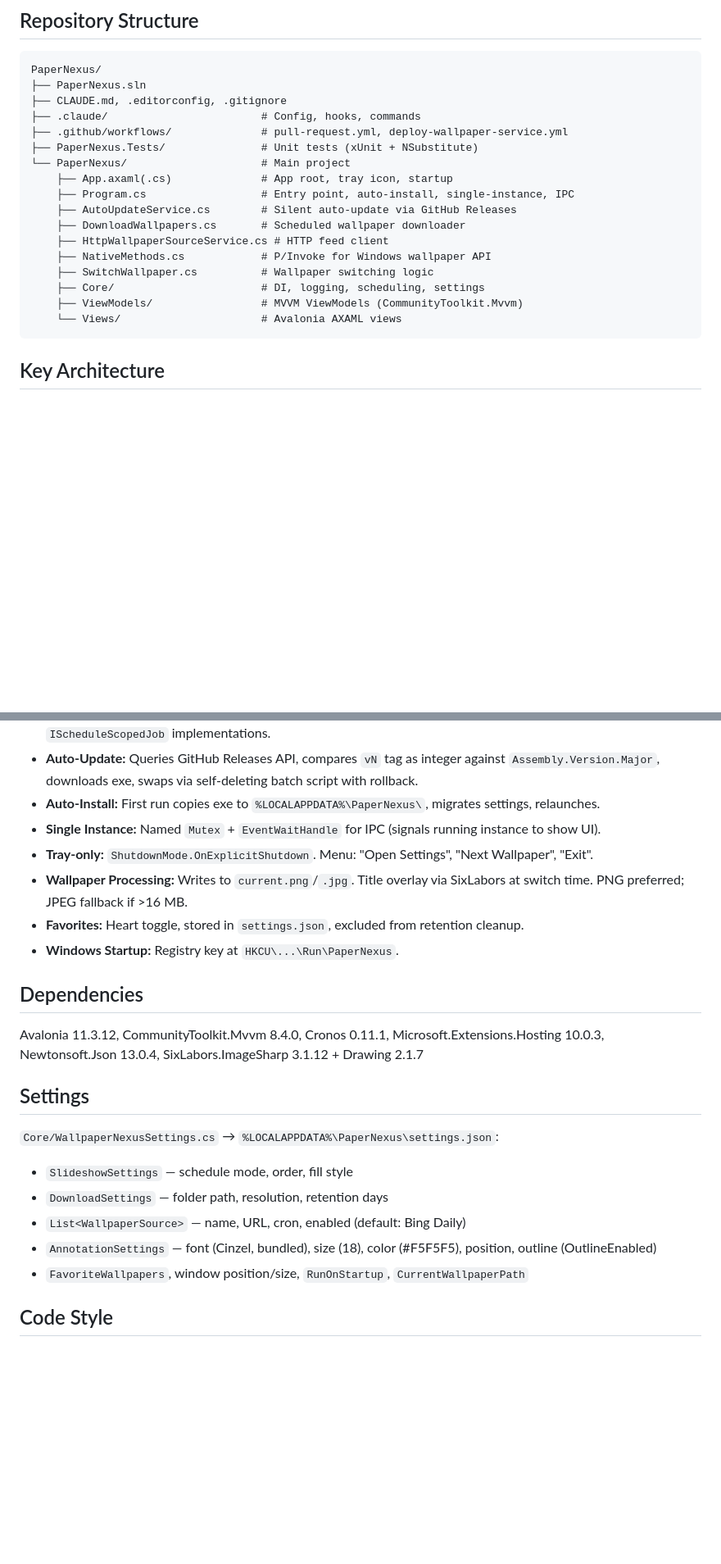
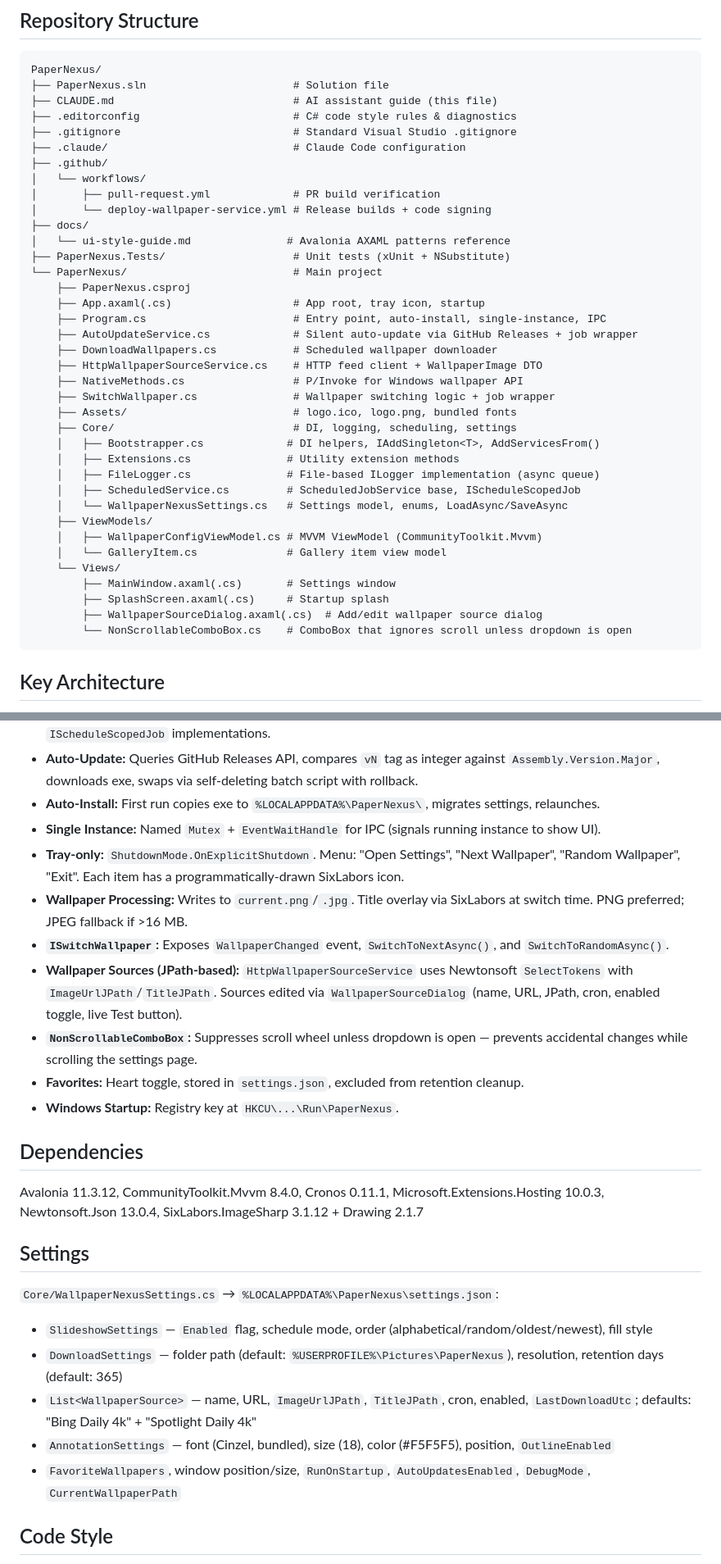
Before and after one commit to 0Keith/PaperNexus, a Markdown page: CLAUDE.md, 2 parts joined by grey strips. Shown at 82% size. Rendered like a GitHub page; blank space fills up the shorter version.

Commit message:
feat: UI improvements, gallery, settings polish, and docs update (#94)
* feat: UI improvements, gallery, and settings polish

- Add dynamic descriptions beneath all comboboxes (fill style, resolution,
  slideshow order, annotation position) bound to selected option
- Collapse slideshow and annotation sub-settings when their group is disabled
- Collapse favorites weight panel when Prioritize Favorites is unchecked
- Move favorite/delete buttons into preview panel overlay
- Move set-as-current button into each favorites row
- Add descriptions to all settings checkboxes and controls
- Fix RetentionDays nullable cast exception when field is cleared
- Add GalleryItem view model for wallpaper gallery
- Remove EM dashes from all user-visible description text
- Add ui-style-guide.md with documented AXAML patterns
- Update CLAUDE.md with action button and comment batch guidelines
- Remove unused .claude hook/settings files

Co-Authored-By: Claude Sonnet 4.6 <noreply@anthropic.com>

* docs: update CLAUDE.md to reflect actual codebase

- Add WallpaperSourceDialog and NonScrollableComboBox to repo structure
- Correct tray menu items (add Random Wallpaper, note SixLabors icons)
- Expand Settings section with AutoUpdatesEnabled, DebugMode, Slideshow.Enabled,
  WallpaperSource JPath fields, and two default sources
- Document ISwitchWallpaper interface (WallpaperChanged event, SwitchToRandomAsync)
- Document JPath-based feed parsing and WallpaperSourceDialog behavior
- Document NonScrollableComboBox scroll-suppression pattern
- Add feature branch workflow guideline

Co-Authored-By: Claude Sonnet 4.6 <noreply@anthropic.com>

---------

Co-authored-by: Claude Sonnet 4.6 <noreply@anthropic.com>

````diff
--- a/CLAUDE.md
+++ b/CLAUDE.md
@@ -21,22 +21,42 @@ After launching, monitor the background task output for runtime errors. Watch fo
 
 ```
 PaperNexus/
-├── PaperNexus.sln
-├── CLAUDE.md, .editorconfig, .gitignore
-├── .claude/                        # Config, hooks, commands
-├── .github/workflows/              # pull-request.yml, deploy-wallpaper-service.yml
-├── PaperNexus.Tests/               # Unit tests (xUnit + NSubstitute)
-└── PaperNexus/                     # Main project
-    ├── App.axaml(.cs)              # App root, tray icon, startup
-    ├── Program.cs                  # Entry point, auto-install, single-instance, IPC
-    ├── AutoUpdateService.cs        # Silent auto-update via GitHub Releases
-    ├── DownloadWallpapers.cs       # Scheduled wallpaper downloader
-    ├── HttpWallpaperSourceService.cs # HTTP feed client
-    ├── NativeMethods.cs            # P/Invoke for Windows wallpaper API
-    ├── SwitchWallpaper.cs          # Wallpaper switching logic
-    ├── Core/                       # DI, logging, scheduling, settings
-    ├── ViewModels/                 # MVVM ViewModels (CommunityToolkit.Mvvm)
-    └── Views/                      # Avalonia AXAML views
+├── PaperNexus.sln                       # Solution file
+├── CLAUDE.md                            # AI assistant guide (this file)
+├── .editorconfig                        # C# code style rules & diagnostics
+├── .gitignore                           # Standard Visual Studio .gitignore
+├── .claude/                             # Claude Code configuration
+├── .github/
+│   └── workflows/
+│       ├── pull-request.yml             # PR build verification
+│       └── deploy-wallpaper-service.yml # Release builds + code signing
+├── docs/
+│   └── ui-style-guide.md               # Avalonia AXAML patterns reference
+├── PaperNexus.Tests/                    # Unit tests (xUnit + NSubstitute)
+└── PaperNexus/                          # Main project
+    ├── PaperNexus.csproj
+    ├── App.axaml(.cs)                   # App root, tray icon, startup
+    ├── Program.cs                       # Entry point, auto-install, single-instance, IPC
+    ├── AutoUpdateService.cs             # Silent auto-update via GitHub Releases + job wrapper
+    ├── DownloadWallpapers.cs            # Scheduled wallpaper downloader
+    ├── HttpWallpaperSourceService.cs    # HTTP feed client + WallpaperImage DTO
+    ├── NativeMethods.cs                 # P/Invoke for Windows wallpaper API
+    ├── SwitchWallpaper.cs               # Wallpaper switching logic + job wrapper
+    ├── Assets/                          # logo.ico, logo.png, bundled fonts
+    ├── Core/                            # DI, logging, scheduling, settings
+    │   ├── Bootstrapper.cs             # DI helpers, IAddSingleton<T>, AddServicesFrom()
+    │   ├── Extensions.cs               # Utility extension methods
+    │   ├── FileLogger.cs               # File-based ILogger implementation (async queue)
+    │   ├── ScheduledService.cs         # ScheduledJobService base, IScheduleScopedJob
+    │   └── WallpaperNexusSettings.cs   # Settings model, enums, LoadAsync/SaveAsync
+    ├── ViewModels/
+    │   ├── WallpaperConfigViewModel.cs # MVVM ViewModel (CommunityToolkit.Mvvm)
+    │   └── GalleryItem.cs              # Gallery item view model
+    └── Views/
+        ├── MainWindow.axaml(.cs)       # Settings window
+        ├── SplashScreen.axaml(.cs)     # Startup splash
+        ├── WallpaperSourceDialog.axaml(.cs)  # Add/edit wallpaper source dialog
+        └── NonScrollableComboBox.cs    # ComboBox that ignores scroll unless dropdown is open
 ```
 
 ## Key Architecture
@@ -48,8 +68,11 @@ PaperNexus/
 - **Auto-Update:** Queries GitHub Releases API, compares `vN` tag as integer against `Assembly.Version.Major`, downloads exe, swaps via self-deleting batch script with rollback.
 - **Auto-Install:** First run copies exe to `%LOCALAPPDATA%\PaperNexus\`, migrates settings, relaunches.
 - **Single Instance:** Named `Mutex` + `EventWaitHandle` for IPC (signals running instance to show UI).
-- **Tray-only:** `ShutdownMode.OnExplicitShutdown`. Menu: "Open Settings", "Next Wallpaper", "Exit".
+- **Tray-only:** `ShutdownMode.OnExplicitShutdown`. Menu: "Open Settings", "Next Wallpaper", "Random Wallpaper", "Exit". Each item has a programmatically-drawn SixLabors icon.
 - **Wallpaper Processing:** Writes to `current.png`/`.jpg`. Title overlay via SixLabors at switch time. PNG preferred; JPEG fallback if >16 MB.
+- **`ISwitchWallpaper`:** Exposes `WallpaperChanged` event, `SwitchToNextAsync()`, and `SwitchToRandomAsync()`.
+- **Wallpaper Sources (JPath-based):** `HttpWallpaperSourceService` uses Newtonsoft `SelectTokens` with `ImageUrlJPath`/`TitleJPath`. Sources edited via `WallpaperSourceDialog` (name, URL, JPath, cron, enabled toggle, live Test button).
+- **`NonScrollableComboBox`:** Suppresses scroll wheel unless dropdown is open — prevents accidental changes while scrolling the settings page.
 - **Favorites:** Heart toggle, stored in `settings.json`, excluded from retention cleanup.
 - **Windows Startup:** Registry key at `HKCU\...\Run\PaperNexus`.
 
@@ -60,11 +83,11 @@ Avalonia 11.3.12, CommunityToolkit.Mvvm 8.4.0, Cronos 0.11.1, Microsoft.Extensio
 ## Settings
 
 `Core/WallpaperNexusSettings.cs` → `%LOCALAPPDATA%\PaperNexus\settings.json`:
-- `SlideshowSettings` — schedule mode, order, fill style
-- `DownloadSettings` — folder path, resolution, retention days
-- `List<WallpaperSource>` — name, URL, cron, enabled (default: Bing Daily)
-- `AnnotationSettings` — font (Cinzel, bundled), size (18), color (#F5F5F5), position, outline (OutlineEnabled)
-- `FavoriteWallpapers`, window position/size, `RunOnStartup`, `CurrentWallpaperPath`
+- `SlideshowSettings` — `Enabled` flag, schedule mode, order (alphabetical/random/oldest/newest), fill style
+- `DownloadSettings` — folder path (default: `%USERPROFILE%\Pictures\PaperNexus`), resolution, retention days (default: 365)
+- `List<WallpaperSource>` — name, URL, `ImageUrlJPath`, `TitleJPath`, cron, enabled, `LastDownloadUtc`; defaults: "Bing Daily 4k" + "Spotlight Daily 4k"
+- `AnnotationSettings` — font (Cinzel, bundled), size (18), color (#F5F5F5), position, `OutlineEnabled`
+- `FavoriteWallpapers`, window position/size, `RunOnStartup`, `AutoUpdatesEnabled`, `DebugMode`, `CurrentWallpaperPath`
 
 ## Code Style
 
````
Also changed, not shown: other parts of CLAUDE.md (+2 -1 lines).
